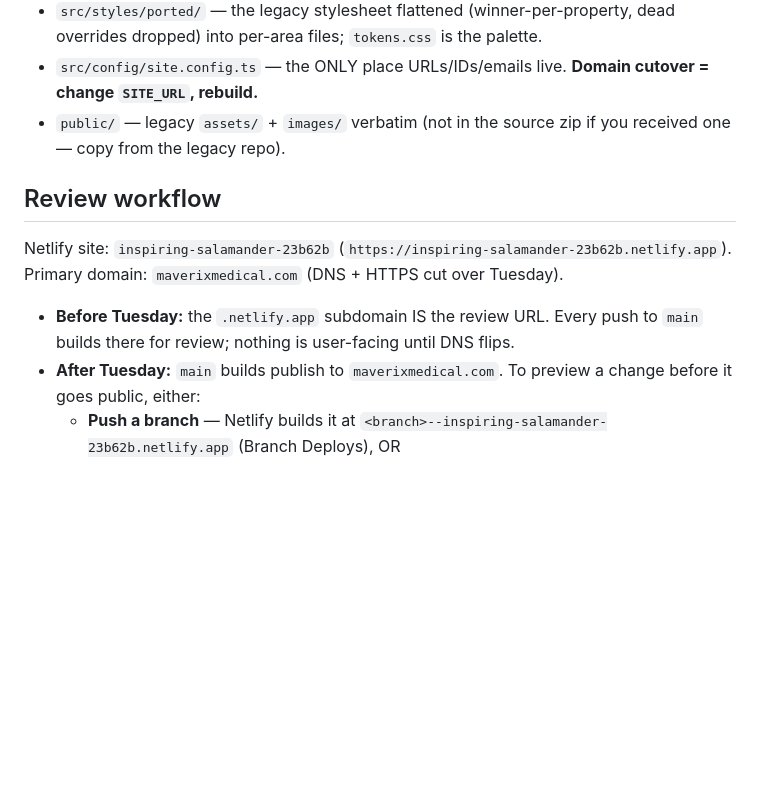
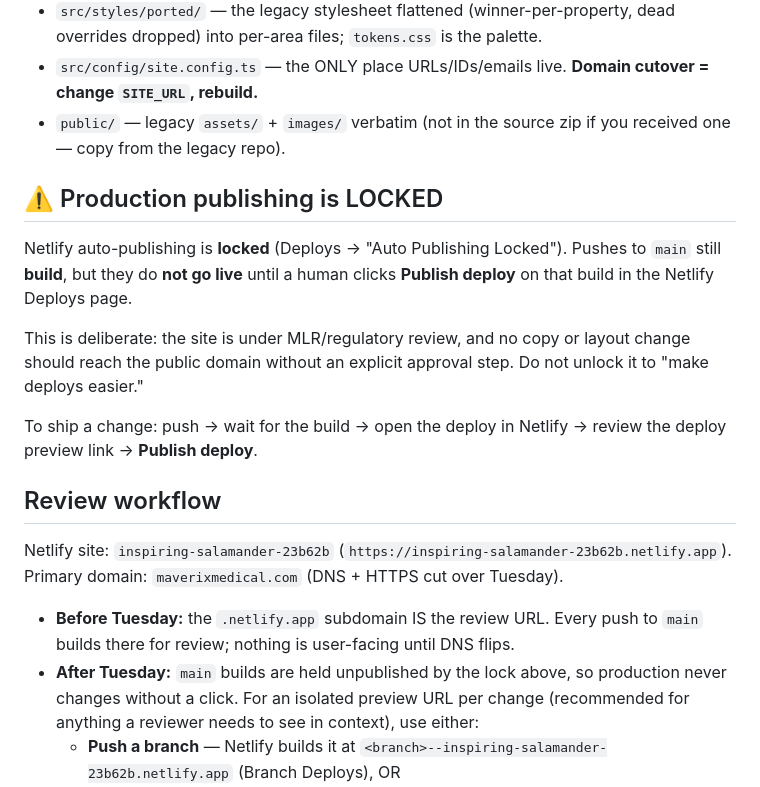
Before and after one commit to maverixanalytics/maverix-website-rebuild, a Markdown page: README.md, the part around the change. Rendered like a GitHub page; blank space fills up the shorter version.

Commit message:
Document locked-publishing workflow: main builds but never auto-goes-live

```diff
--- a/README.md
+++ b/README.md
@@ -45,6 +45,19 @@ changing it.
 - `public/` — legacy `assets/` + `images/` verbatim (not in the source zip if
   you received one — copy from the legacy repo).
 
+## ⚠️ Production publishing is LOCKED
+
+Netlify auto-publishing is **locked** (Deploys → "Auto Publishing Locked").
+Pushes to `main` still **build**, but they do **not go live** until a human
+clicks **Publish deploy** on that build in the Netlify Deploys page.
+
+This is deliberate: the site is under MLR/regulatory review, and no copy or
+layout change should reach the public domain without an explicit approval
+step. Do not unlock it to "make deploys easier."
+
+To ship a change: push → wait for the build → open the deploy in Netlify →
+review the deploy preview link → **Publish deploy**.
+
 ## Review workflow
 
 Netlify site: `inspiring-salamander-23b62b`
@@ -53,8 +66,10 @@ Primary domain: `maverixmedical.com` (DNS + HTTPS cut over Tuesday).
 
 - **Before Tuesday:** the `.netlify.app` subdomain IS the review URL. Every push
   to `main` builds there for review; nothing is user-facing until DNS flips.
-- **After Tuesday:** `main` builds publish to `maverixmedical.com`. To preview
-  a change before it goes public, either:
+- **After Tuesday:** `main` builds are held unpublished by the lock above, so
+  production never changes without a click. For an isolated preview URL per
+  change (recommended for anything a reviewer needs to see in context), use
+  either:
   - **Push a branch** — Netlify builds it at
     `<branch>--inspiring-salamander-23b62b.netlify.app` (Branch Deploys), OR
   - **Open a pull request** — Netlify builds a unique Deploy Preview URL, adds
```
